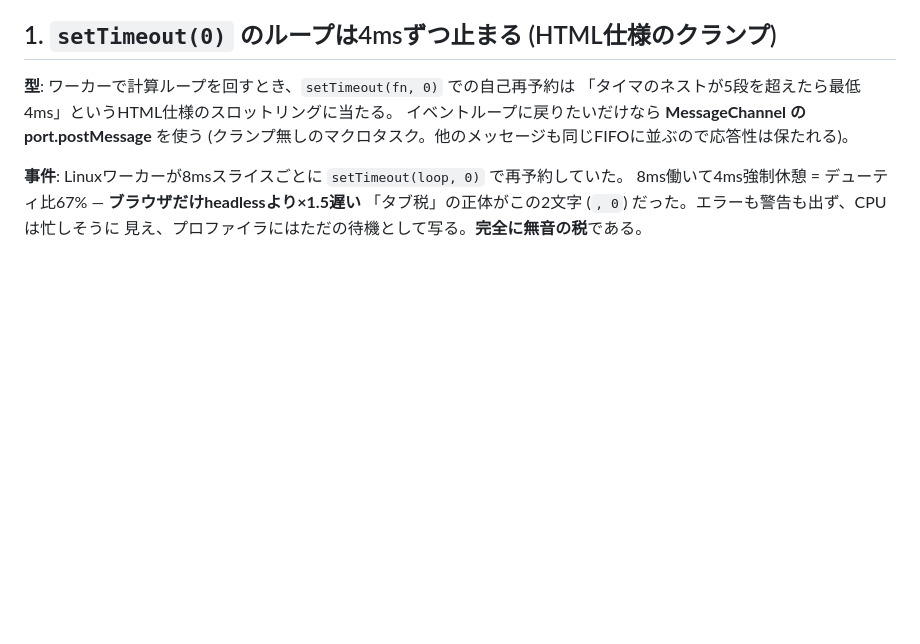
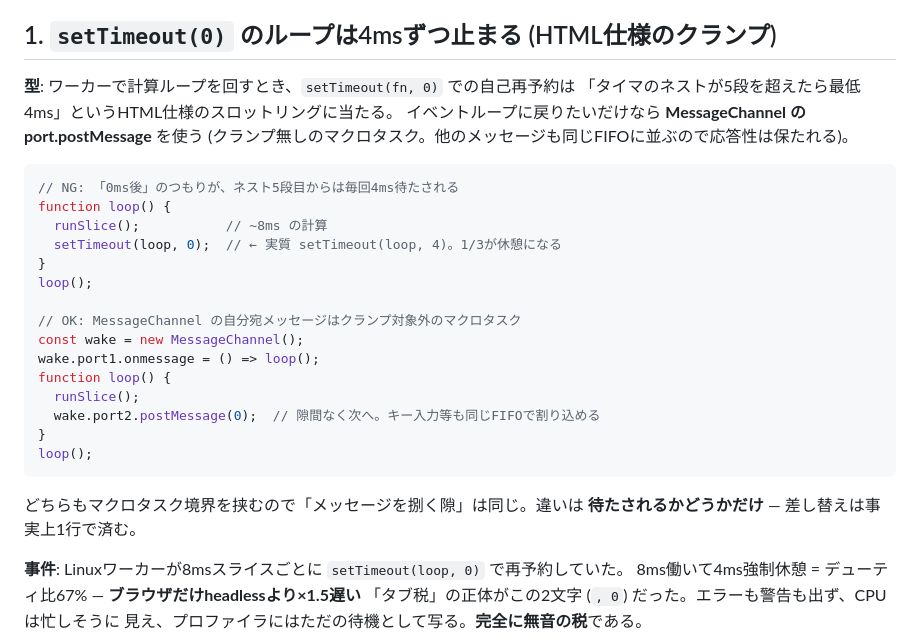
Before and after one commit to yoshiharu-ishii/rustx86, a Markdown page: docs/pitfalls.md, the part around the change. Drawn GitHub-style; blank space fills up the shorter version.

Commit message:
pitfalls: 4msクランプの型にbefore/afterサンプルコードを追加
散文よりコピペできる形が効く (ユーザー指摘)。NG/OKを汎用の最小形で並べ、
「違いは待たされるかどうかだけ・差し替えは実質1行」を明示

````diff
--- a/docs/pitfalls.md
+++ b/docs/pitfalls.md
@@ -10,6 +10,27 @@
 「タイマのネストが5段を超えたら最低4ms」というHTML仕様のスロットリングに当たる。
 イベントループに戻りたいだけなら **MessageChannel の port.postMessage** を使う
 (クランプ無しのマクロタスク。他のメッセージも同じFIFOに並ぶので応答性は保たれる)。
+
+```js
+// NG: 「0ms後」のつもりが、ネスト5段目からは毎回4ms待たされる
+function loop() {
+  runSlice();           // ~8ms の計算
+  setTimeout(loop, 0);  // ← 実質 setTimeout(loop, 4)。1/3が休憩になる
+}
+loop();
+
+// OK: MessageChannel の自分宛メッセージはクランプ対象外のマクロタスク
+const wake = new MessageChannel();
+wake.port1.onmessage = () => loop();
+function loop() {
+  runSlice();
+  wake.port2.postMessage(0);  // 隙間なく次へ。キー入力等も同じFIFOで割り込める
+}
+loop();
+```
+
+どちらもマクロタスク境界を挟むので「メッセージを捌く隙」は同じ。違いは
+**待たされるかどうかだけ** — 差し替えは事実上1行で済む。
 
 **事件**: Linuxワーカーが8msスライスごとに `setTimeout(loop, 0)` で再予約していた。
 8ms働いて4ms強制休憩 = デューティ比67% — **ブラウザだけheadlessより×1.5遅い**
````
